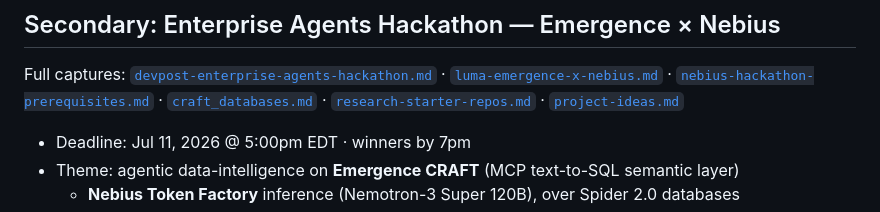
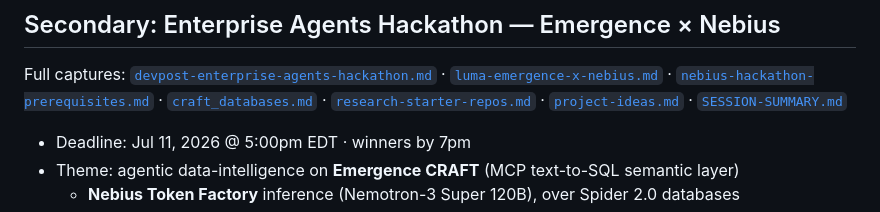
Before and after one commit to advik-bhatt/emergence-hackathon-info, a Markdown page: README.md, the part around the change. GitHub-like rendering.

```diff
--- a/README.md
+++ b/README.md
@@ -55,7 +55,8 @@ Full captures: [`devpost-enterprise-agents-hackathon.md`](./devpost-enterprise-a
 [`nebius-hackathon-prerequisites.md`](./nebius-hackathon-prerequisites.md) ·
 [`craft_databases.md`](./craft_databases.md) ·
 [`research-starter-repos.md`](./research-starter-repos.md) ·
-[`project-ideas.md`](./project-ideas.md)
+[`project-ideas.md`](./project-ideas.md) ·
+[`SESSION-SUMMARY.md`](./SESSION-SUMMARY.md)
 
 - Deadline: Jul 11, 2026 @ 5:00pm EDT · winners by 7pm
 - Theme: agentic data-intelligence on **Emergence CRAFT** (MCP text-to-SQL semantic layer)
```
Also changed, not shown: SESSION-SUMMARY.md (added, +124 -0 lines), project-ideas.md (+165 -116 lines).
